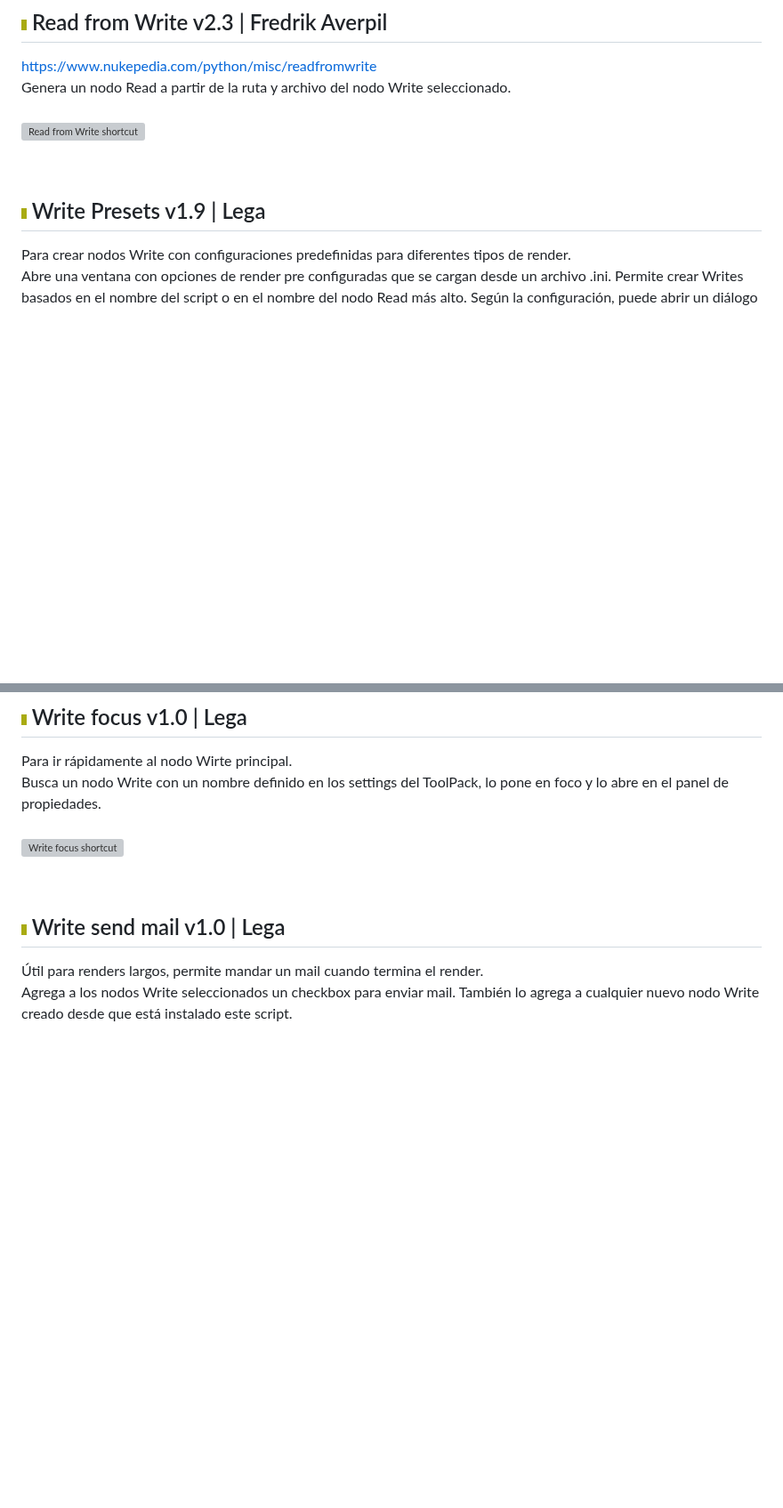
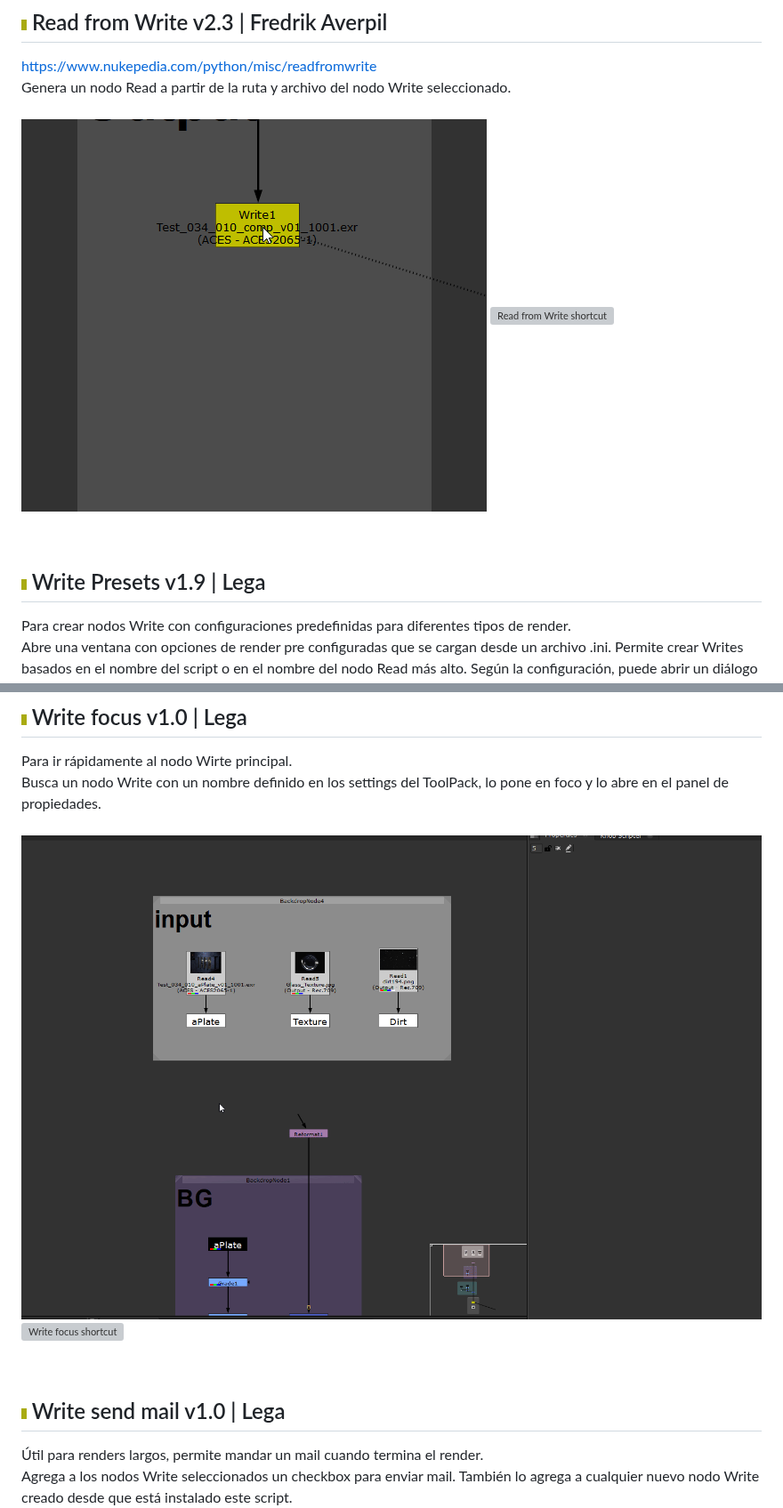
Before and after one commit to legandrop/LGA_ToolPack-for_Nuke, a Markdown page: README.md, 2 parts joined by grey strips. Shown at 89% size. Rendered like a GitHub page; pictures changed too: Doc_Media/Write_Focus_v01.gif (added), Doc_Media/readfromwrite_v01.gif (added); blank space fills up the shorter version; grey boxes are pictures that could not be loaded.

```diff
--- a/README.md
+++ b/README.md
@@ -82,6 +82,7 @@ Permite buscar y reemplazar rutas en los nodos Read y Write. Da la opción de fi
 [https://www.nukepedia.com/python/misc/readfromwrite](https://www.nukepedia.com/python/misc/readfromwrite)<br>
 Genera un nodo Read a partir de la ruta y archivo del nodo Write seleccionado.
 <br><br>
+![](Doc_Media/readfromwrite_v01.gif)
 <img src="Doc_Media/read_from_write_shortcut.svg" alt="Read from Write shortcut" width="150" height="43">
 
 <br>
@@ -110,6 +111,7 @@ También incluye un botón para poder previsualizar un path TCL como una ruta ab
 Para ir rápidamente al nodo Wirte principal.<br>
 Busca un nodo Write con un nombre definido en los settings del ToolPack, lo pone en foco y lo abre en el panel de propiedades.
 <br><br>
+![](Doc_Media/Write_Focus_v01.gif)
 <img src="Doc_Media/write_focus_shortcut.svg" alt="Write focus shortcut" width="225" height="43">
 
 <br>
```
Also changed, not shown: 2 other files.
